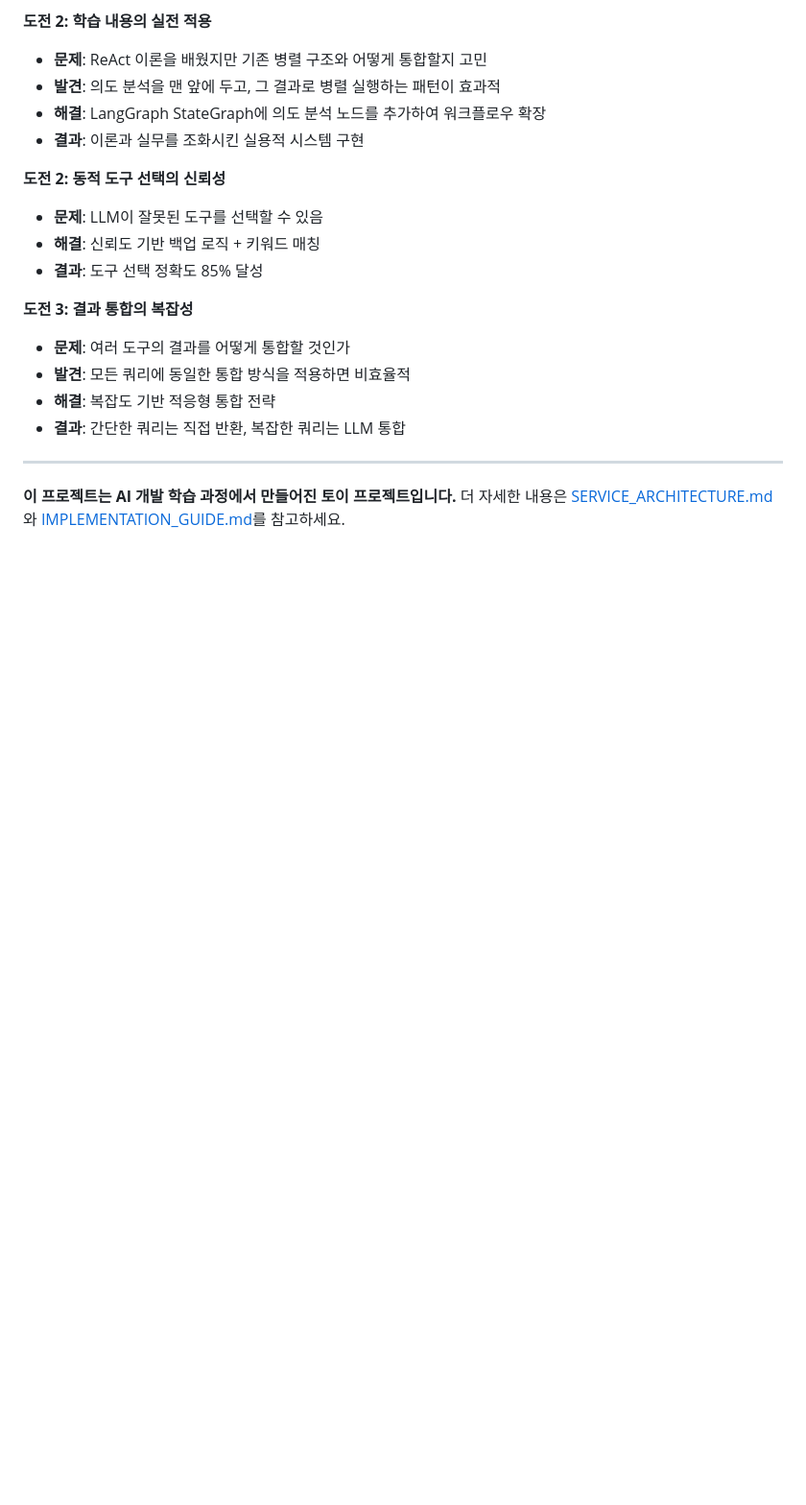
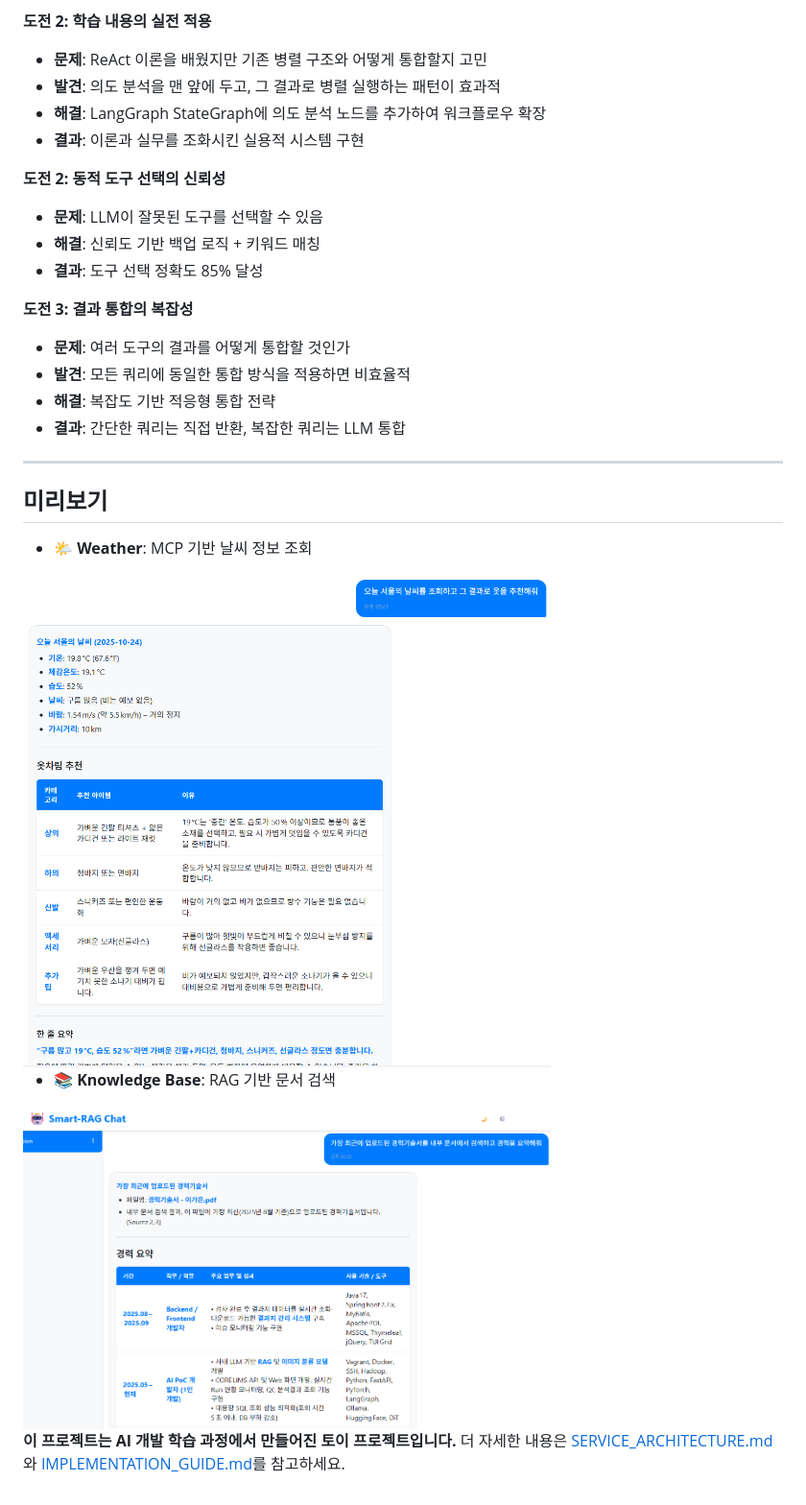
Before and after one commit to attackmood/hybrid-rag-orchestrator, a Markdown page: README.md, the part around the change. Shown at 96% size. GitHub-like rendering; blank space fills up the shorter version.

Commit message:
Add preview section to README.md for Weather and Knowledge Base tools with images

```diff
--- a/README.md
+++ b/README.md
@@ -152,6 +152,23 @@ sequenceDiagram
 
 
 ---
+## 미리보기
+- **🌤️ Weather**: MCP 기반 날씨 정보 조회
+
+<img src="weather.png" alt="Weather Tool Preview" width="550" style="margin:20px;"/>
+
+- **📚 Knowledge Base**: RAG 기반 문서 검색
+
+<img src="rag.png" alt="RAG Tool Preview" width="550" style="margin:20px;"/>
+
+</div>
+
+
+
+
+
+
+
 
 **이 프로젝트는 AI 개발 학습 과정에서 만들어진 토이 프로젝트입니다.**
 더 자세한 내용은 [SERVICE_ARCHITECTURE.md](./SERVICE_ARCHITECTURE.md)와 [IMPLEMENTATION_GUIDE.md](./IMPLEMENTATION_GUIDE.md)를 참고하세요.
```
